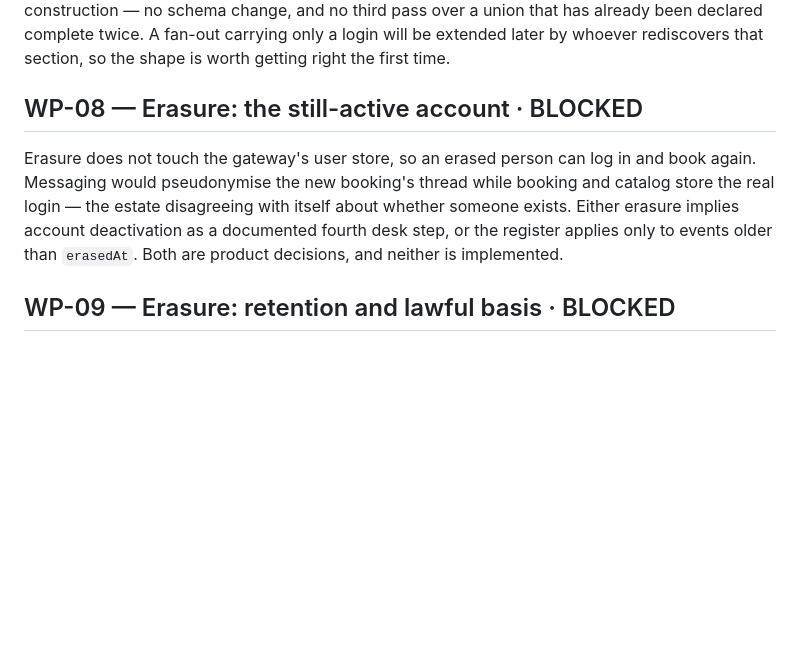
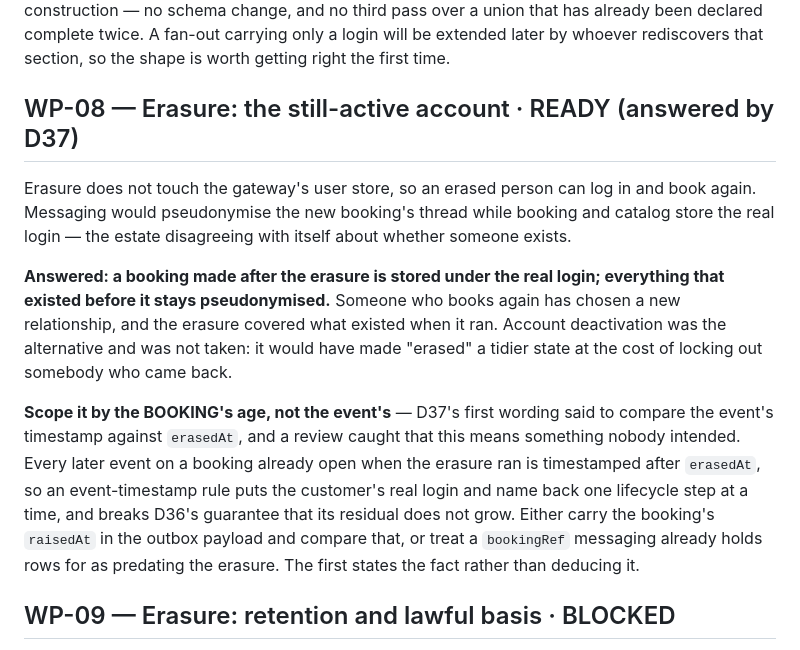
Before and after one commit to kojoampia/hc-market, a Markdown page: docs/backlog.md, the part around the change. Drawn GitHub-style; blank space fills up the shorter version.

Commit message:
The backlog's WP-08 row and its own section disagreed
The table said READY and unblocked; the section below still said BLOCKED and
posed the question D37 had already answered. Mine, from updating the row without
the prose — and precisely the failure this file was created to stop, since a
backlog that contradicts itself is read as current in whichever half you happen
to open.

The section now carries the answer and the correction to its scoping: by the
booking's age, not the event's.

Co-Authored-By: Claude Opus 5 (1M context) <noreply@anthropic.com>
Claude-Session: https://claude.ai/code/session_01DyfoMtuvRqSmWGzDss3rjQ

```diff
--- a/docs/backlog.md
+++ b/docs/backlog.md
@@ -183,13 +183,24 @@ no schema change, and no third pass over a union that has already been declared
 fan-out carrying only a login will be extended later by whoever rediscovers that section, so the shape
 is worth getting right the first time.
 
-## WP-08 — Erasure: the still-active account · BLOCKED
+## WP-08 — Erasure: the still-active account · READY (answered by D37)
 
 Erasure does not touch the gateway's user store, so an erased person can log in and book again.
 Messaging would pseudonymise the new booking's thread while booking and catalog store the real login —
-the estate disagreeing with itself about whether someone exists. Either erasure implies account
-deactivation as a documented fourth desk step, or the register applies only to events older than
-`erasedAt`. Both are product decisions, and neither is implemented.
+the estate disagreeing with itself about whether someone exists.
+
+**Answered: a booking made after the erasure is stored under the real login; everything that existed
+before it stays pseudonymised.** Someone who books again has chosen a new relationship, and the
+erasure covered what existed when it ran. Account deactivation was the alternative and was not taken:
+it would have made "erased" a tidier state at the cost of locking out somebody who came back.
+
+**Scope it by the BOOKING's age, not the event's** — D37's first wording said to compare the event's
+timestamp against `erasedAt`, and a review caught that this means something nobody intended. Every
+later event on a booking already open when the erasure ran is timestamped after `erasedAt`, so an
+event-timestamp rule puts the customer's real login and name back one lifecycle step at a time, and
+breaks D36's guarantee that its residual does not grow. Either carry the booking's `raisedAt` in the
+outbox payload and compare that, or treat a `bookingRef` messaging already holds rows for as
+predating the erasure. The first states the fact rather than deducing it.
 
 ## WP-09 — Erasure: retention and lawful basis · BLOCKED
 
```
